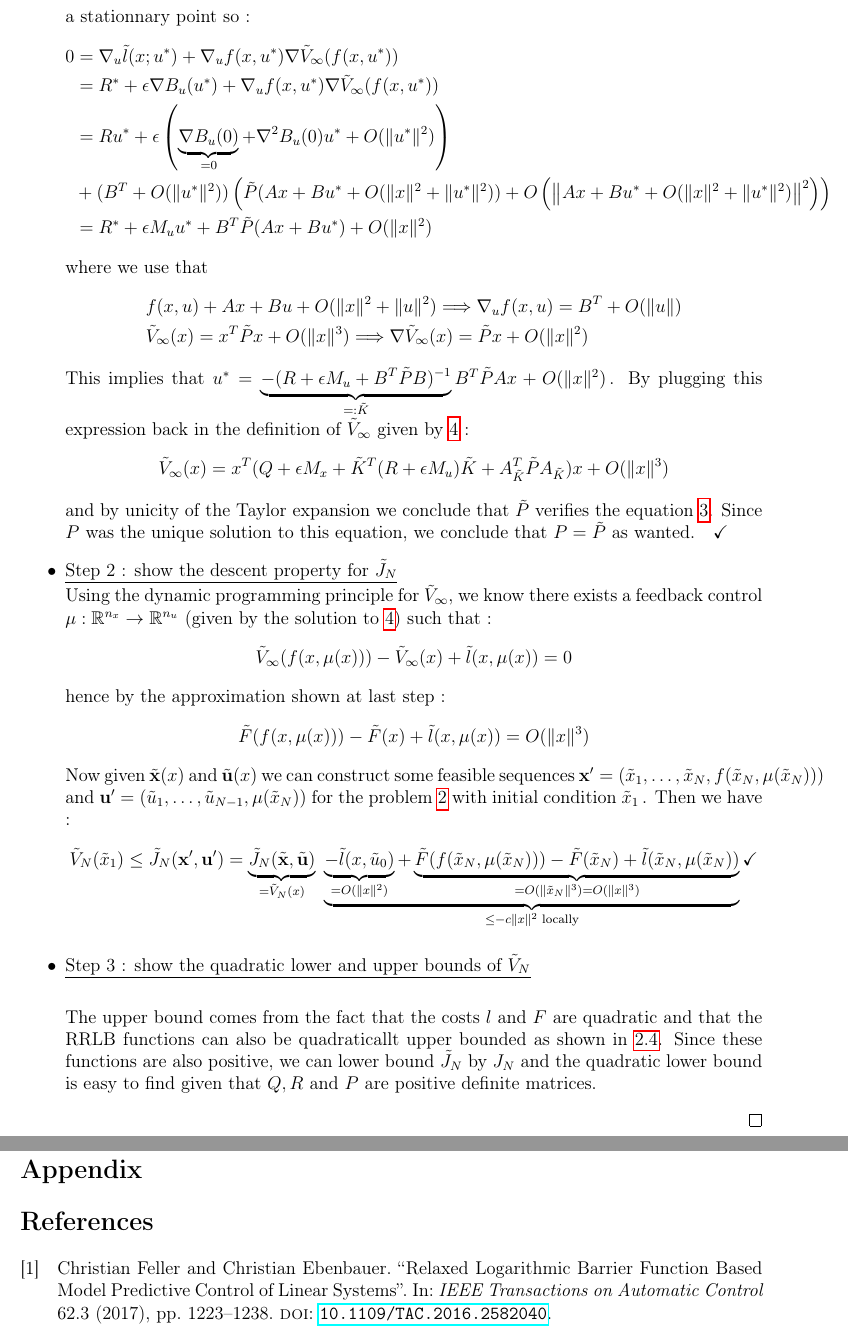
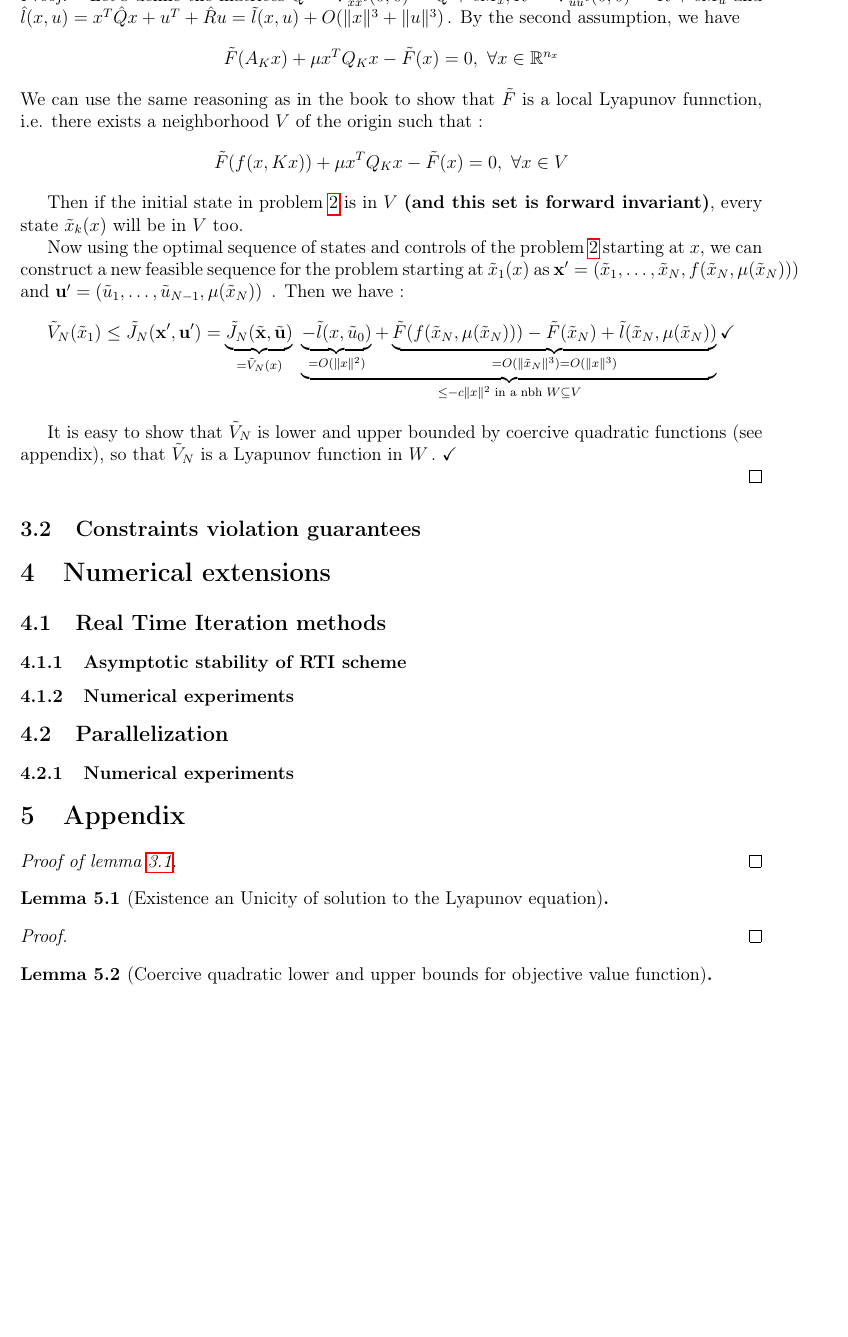
Before and after one commit to tudoroancea/math-project, a LaTeX document (math-project-report/math-project-report.tex): two parts of pages 4 and 5 of 5 before the commit and part of page 4 of 4 after it, the two joined at a grey line, cut at the place of the change, the shorter picture padded with empty space. Compiled offline with pdfLaTeX.

Commit message:
added start of new proof of nominal stability

```diff
--- a/math-project-report/math-project-report.tex
+++ b/math-project-report/math-project-report.tex
@@ -16,7 +16,8 @@
 \usepackage{indentfirst} % for indenting the first line of a paragraph
 \usepackage{optidef}
 \usepackage{biblatex} % for bibliography
-\addbibresource{refs.bib}
+\usepackage{bookmark}
+% \addbibresource{refs.bib}
 
 % Margins, font size =====================================================================================================================
 %\oddsidemargin = 0.5cm \evensidemargin = 0.5cm \textwidth = 6.3in
@@ -247 +293,6 @@ We are going to show the following stability result :
 \begin{proof}~
+	Let's define the matrices $\hat{Q}=\nabla_{xx}^2\tilde{l}(0,0)=Q+\epsilon M_x,\hat{R}=\nabla_{uu}^2\tilde{l}(0,0)=R+\epsilon M_u$ and $\hat{l}(x,u)=x^T\hat{Q}x+u^T+\hat{R}u=\tilde{l}(x,u)+O(\|x\|^3+\|u\|^3)$\,.
+	By the second assumption, we have
+	$$\tilde{F}(A_Kx)+\mu x^T Q_K x-\tilde{F}(x)=0,~\forall x\in\R^{n_x}$$
+	We can use the same reasoning as in the book to show that $\tilde{F}$ is a local Lyapunov funnction, i.e. there exists a neighborhood $V$ of the origin such that :
+	$$\tilde{F}(f(x,Kx))+\mu x^T Q_K x-\tilde{F}(x)=0,~\forall x\in V$$
@@ -265,39 +300,41 @@ We are going to show the following stability result :
-		In our case we can show exactly that the minimizer is a stationnary point so :
-		\begin{align*}
-			0&=\nabla_u\tilde{l}(x;u^*)+\nabla_u f(x,u^*)\nabla\tilde{V}_\infty(f(x,u^*))\\
-			&=R^*+\epsilon\nabla B_u(u^*)+\nabla_u f(x,u^*)\nabla\tilde{V}_\infty(f(x,u^*))\\
-			&=Ru^*+\epsilon\left(\underbrace{\nabla B_u(0)}_{=0}+\nabla^2B_u(0)u^*+O(\|u^*\|^2)\right)\\
-			&+(B^T+O(\|u^*\|^2))\left(\tilde{P}(Ax+Bu^*+O(\|x\|^2+\|u^*\|^2))+O\left(\left\|Ax+Bu^*+O(\|x\|^2+\|u^*\|^2)\right\|^2\right)\right)\\
-			&=R^*+\epsilon M_uu^*+B^T\tilde{P}(Ax+Bu^*)+O(\|x\|^2)
-		\end{align*}
-		where we use that
-		\begin{align*}
-			&f(x,u)+Ax+Bu+O(\|x\|^2+\|u\|^2)\Longrightarrow\nabla_u f(x,u)=B^T+O(\|u\|)\\
-			&\tilde{V}_\infty(x)=x^T\tilde{P}x+O(\|x\|^3)\Longrightarrow\nabla\tilde{V}_\infty(x)=\tilde{P}x+O(\|x\|^2)
-		\end{align*}
-		This implies that $u^*=\underbrace{-\inv{(R+\epsilon M_u+B^T\tilde{P}B)}}_{=:\tilde{K}}B^T\tilde{P}Ax+O(\|x\|^2)$\,.
-		By plugging this expression back in the definition of $\tilde{V}_\infty$ given by \ref{RRLB-NMPC-inf-DP} :
-		$$\tilde{V}_\infty(x)=x^T(Q+\epsilon M_x+\tilde{K}^T(R+\epsilon M_u)\tilde{K}+A_{\tilde{K}}^T\tilde{P}A_{\tilde{K}})x+O(\|x\|^3)$$
-		and by unicity of the Taylor expansion we conclude that $\tilde{P}$ verifies the equation \ref{Riccati}.
-		Since $P$ was the unique solution to this equation, we conclude that $P=\tilde{P}$ as wanted.\quad\checkmark
+	Then if the initial state in problem \ref{RRLB-NMPC} is in $V$ \textbf{(and this set is forward invariant)}, every state $\tilde{x}_k(x)$ will be in $V$ too.
 
-		\item \underline{Step 2 : show the descent property for $\tilde{J}_N$} \newline
-		Using the dynamic programming principle for $\tilde{V}_\infty$, we know there exists a feedback control $\mu:\R^{n_x}\to\R^{n_u}$ (given by the solution to \ref{RRLB-NMPC-inf-DP}) such that :
-		$$\tilde{V}_\infty(f(x,\mu(x)))-\tilde{V}_\infty(x)+\tilde{l}(x,\mu(x))=0$$
-		hence by the approximation shown at last step :
-		$$\tilde{F}(f(x,\mu(x)))-\tilde{F}(x)+\tilde{l}(x,\mu(x))=O(\|x\|^3)$$
-		Now given $\tilde{\mathbf{x}}(x)$ and $\tilde{\mathbf{u}}(x)$ we can construct some feasible sequences $\mathbf{x}'=(\tilde{x}_1,\dots,\tilde{x}_N,f(\tilde{x}_N,\mu(\tilde{x}_N)))$ and $\mathbf{u}'=(\tilde{u}_1,\dots,\tilde{u}_{N-1},\mu(\tilde{x}_N))$ for the problem \ref{RRLB-NMPC} with initial condition $\tilde{x}_1$\,.
-		Then we have :
-		$$\tilde{V}_N(\tilde{x}_1)\leq\tilde{J}_N(\mathbf{x}',\mathbf{u}')=\underbrace{\tilde{J}_N(\tilde{\mathbf{x}},\tilde{\mathbf{u}})}_{=\tilde{V}_N(x)}~\underbrace{\underbrace{-\tilde{l}(x,\tilde{u}_0)}_{=O(\|x\|^2)}+\underbrace{\tilde{F}(f(\tilde{x}_N,\mu(\tilde{x}_N)))-\tilde{F}(\tilde{x}_N)+\tilde{l}(\tilde{x}_N,\mu(\tilde{x}_N)) }_{=O(\|\tilde{x}_N\|^3)=O(\|x\|^3)} }_{\leq-c\|x\|^2\text{ locally}}\checkmark$$
+	Now using the optimal sequence of states and controls of the problem \ref{RRLB-NMPC} starting at $x$, we can construct a new feasible sequence for the problem starting at $\tilde{x}_1(x)$ as
+	$\mathbf{x}'=(\tilde{x}_1,\dots,\tilde{x}_N,f(\tilde{x}_N,\mu(\tilde{x}_N)))$ and $\mathbf{u}'=(\tilde{u}_1,\dots,\tilde{u}_{N-1},\mu(\tilde{x}_N))$ \,.
+	Then we have :
+	$$\tilde{V}_N(\tilde{x}_1)\leq\tilde{J}_N(\mathbf{x}',\mathbf{u}')=\underbrace{\tilde{J}_N(\tilde{\mathbf{x}},\tilde{\mathbf{u}})}_{=\tilde{V}_N(x)}~\underbrace{\underbrace{-\tilde{l}(x,\tilde{u}_0)}_{=O(\|x\|^2)}+\underbrace{\tilde{F}(f(\tilde{x}_N,\mu(\tilde{x}_N)))-\tilde{F}(\tilde{x}_N)+\tilde{l}(\tilde{x}_N,\mu(\tilde{x}_N)) }_{=O(\|\tilde{x}_N\|^3)=O(\|x\|^3)} }_{\leq-c\|x\|^2\text{ in a nbh }W\subseteq V}\checkmark$$
 
-		\item{\underline{Step 3 : show the quadratic lower and upper bounds of $\tilde{V}_N$}}\newline
+	It is easy to show that $\tilde{V}_N$ is lower and upper bounded by coercive quadratic functions (see appendix), so that $\tilde{V}_N$ is a Lyapunov function in $W$\,.~\checkmark
 
-		The upper bound comes from the fact that the costs $l$ and $F$ are quadratic and that the RRLB functions can also be quadraticallt upper bounded as shown in \ref{RRLB-quadratic-bound}.
-		Since these functions are also positive, we can lower bound $\tilde{J}_N$ by $J_N$ and the quadratic lower bound is easy to find given that $Q,R$ and $P$ are positive definite matrices.
-	\end{itemize}
 \end{proof}
 
-\section*{Appendix}
-\printbibliography
+\subsection{Constraints violation guarantees}
+
+\section{Numerical extensions}
+
+\subsection{Real Time Iteration methods}
+\subsubsection{Asymptotic stability of RTI scheme}
+\subsubsection{Numerical experiments}
+
+\subsection{Parallelization}
+\subsubsection{Numerical experiments}
+
+\section{Appendix}
+% \printbibliography
+\begin{proof}[Proof of lemma \ref{Lipchitzianity}]
+
+\end{proof}
+
+\begin{lemma}[Existence an Unicity of solution to the Lyapunov equation]
+
+\end{lemma}
+
+\begin{proof}
+
+\end{proof}
+
+\begin{lemma}[Coercive quadratic lower and upper bounds for objective value function]
+
+\end{lemma}
 
 \end{document}
```
Also changed, not shown: math-project-report/math-project-report.pdf, math-project-report/math-project-report.tex (83 more changed lines).
